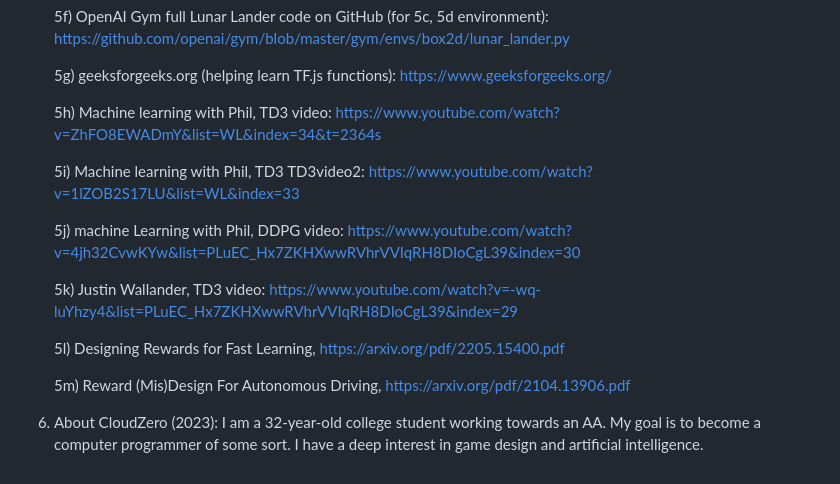
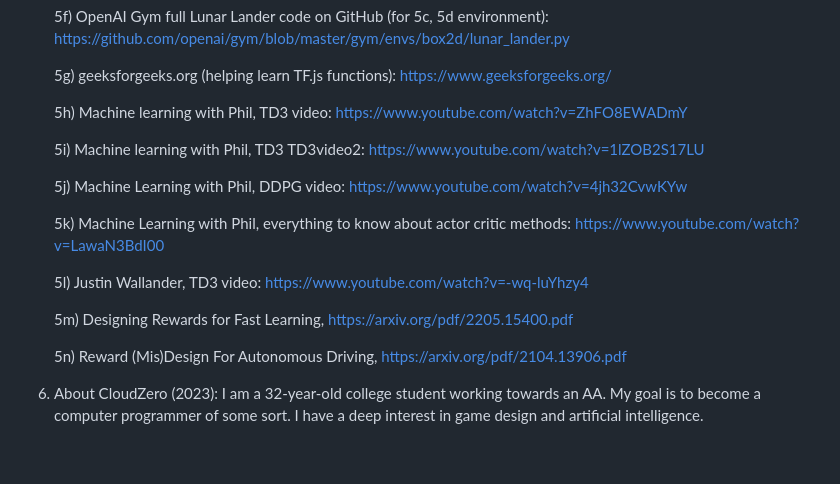
Before and after one commit to CloudZero2049/TD3-TensorFlowJS, a Markdown page: README.md, the part around the change. Rendered like a GitHub page.

Commit message:
New resource (5k), fixed addresses to general URLs

```diff
--- a/README.md
+++ b/README.md
@@ -30,16 +30,18 @@
 
 	5g) geeksforgeeks.org (helping learn TF.js functions): https://www.geeksforgeeks.org/
 
-	5h) Machine learning with Phil, TD3 video: https://www.youtube.com/watch?v=ZhFO8EWADmY&list=WL&index=34&t=2364s
+	5h) Machine learning with Phil, TD3 video: https://www.youtube.com/watch?v=ZhFO8EWADmY
 
-	5i) Machine learning with Phil, TD3 TD3video2: https://www.youtube.com/watch?v=1lZOB2S17LU&list=WL&index=33
+	5i) Machine learning with Phil, TD3 TD3video2: https://www.youtube.com/watch?v=1lZOB2S17LU
 
-	5j) machine Learning with Phil, DDPG video: https://www.youtube.com/watch?v=4jh32CvwKYw&list=PLuEC_Hx7ZKHXwwRVhrVVIqRH8DIoCgL39&index=30
+	5j) Machine Learning with Phil, DDPG video: https://www.youtube.com/watch?v=4jh32CvwKYw
 
-	5k) Justin Wallander, TD3 video: https://www.youtube.com/watch?v=-wq-luYhzy4&list=PLuEC_Hx7ZKHXwwRVhrVVIqRH8DIoCgL39&index=29
+	5k) Machine Learning with Phil, everything to know about actor critic methods: https://www.youtube.com/watch?v=LawaN3BdI00
 
- 	5l) Designing Rewards for Fast Learning, https://arxiv.org/pdf/2205.15400.pdf
+	5l) Justin Wallander, TD3 video: https://www.youtube.com/watch?v=-wq-luYhzy4
 
-   	5m) Reward (Mis)Design For Autonomous Driving, https://arxiv.org/pdf/2104.13906.pdf
+ 	5m) Designing Rewards for Fast Learning, https://arxiv.org/pdf/2205.15400.pdf
+
+   	5n) Reward (Mis)Design For Autonomous Driving, https://arxiv.org/pdf/2104.13906.pdf
 
 7) About CloudZero (2023): I am a 32-year-old college student working towards an AA. My goal is to become a computer programmer of some sort. I have a deep interest in game design and artificial intelligence.
```
